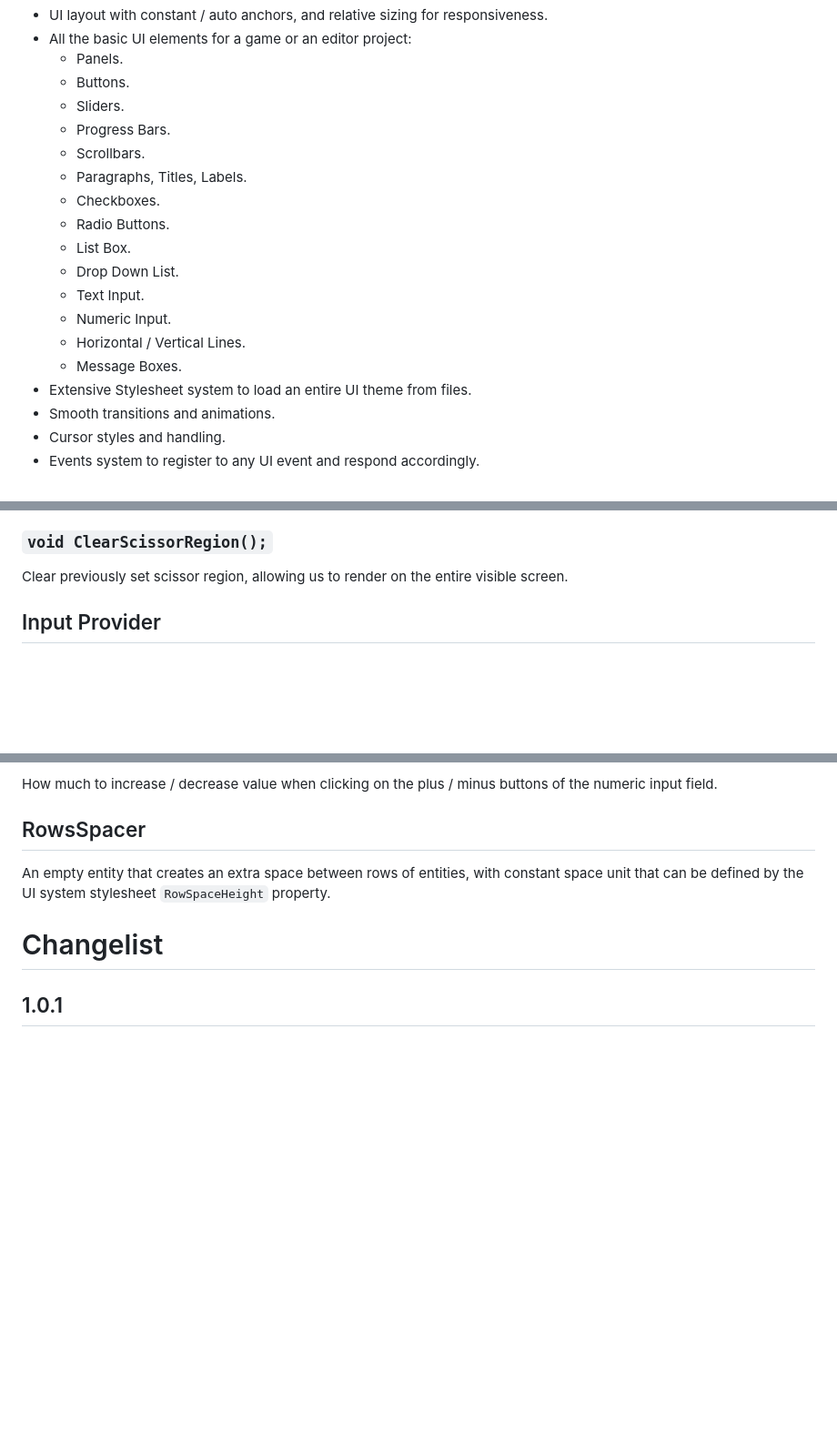
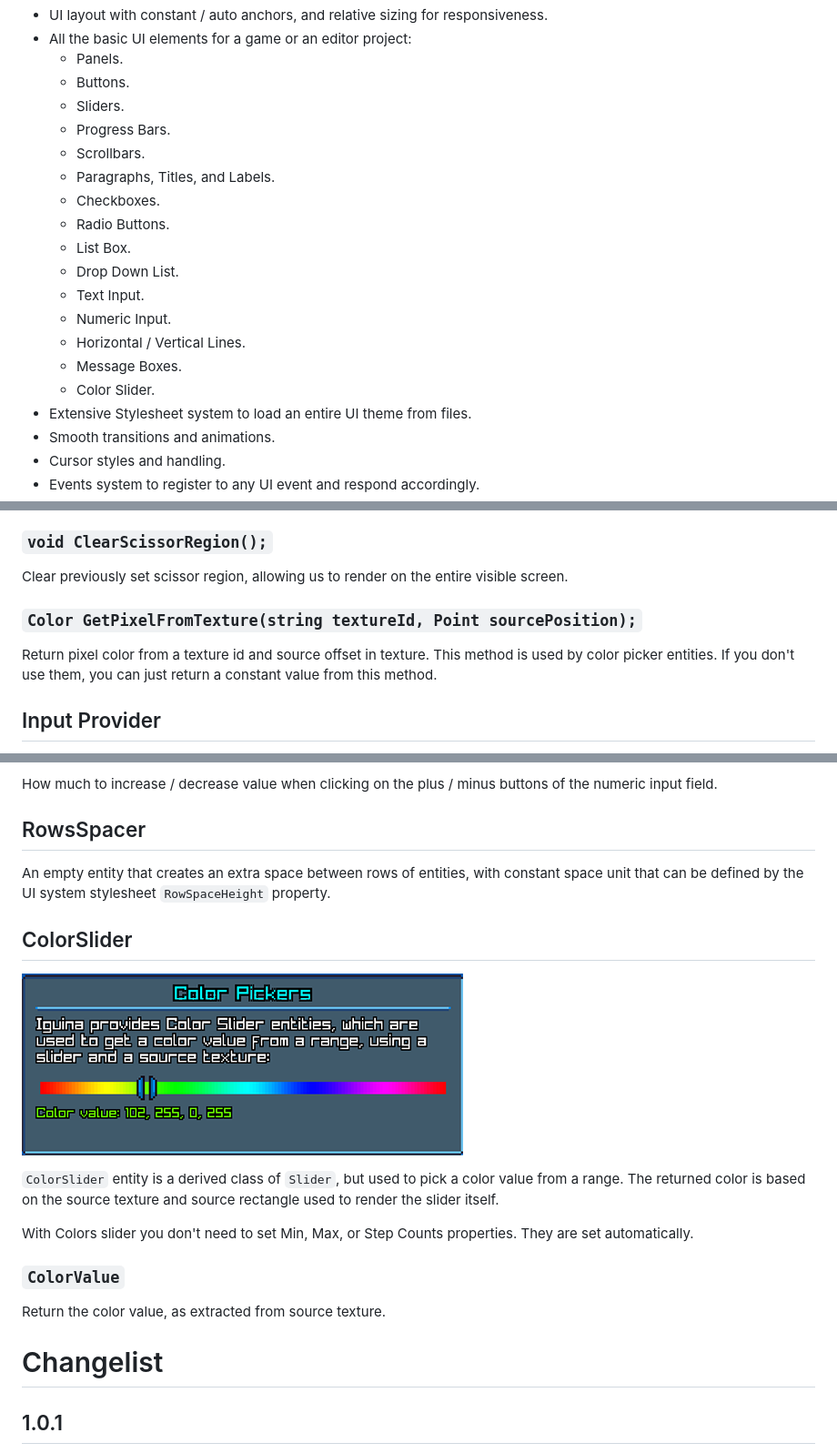
Before and after one commit to RonenNess/Iguina, a Markdown page: readme.md, 3 parts joined by grey strips. Shown at 91% size. GitHub-like rendering; pictures changed too: ReadmeAssets/entity-colorslider.png (added); blank space fills up the shorter version.

Commit message:
Added color slider entity

```diff
--- a/readme.md
+++ b/readme.md
@@ -44,7 +44,7 @@ Miscs:
 	* Sliders.
 	* Progress Bars.
 	* Scrollbars.
-	* Paragraphs, Titles, Labels.
+	* Paragraphs, Titles, and Labels.
 	* Checkboxes.
 	* Radio Buttons.
 	* List Box.
@@ -53,6 +53,7 @@ Miscs:
     * Numeric Input.
 	* Horizontal / Vertical Lines.
     * Message Boxes.
+    * Color Slider.
 * Extensive Stylesheet system to load an entire UI theme from files.
 * Smooth transitions and animations.
 * Cursor styles and handling.
@@ -422,6 +423,11 @@ Get the currently set scissor region, or null if no limit is set.
 ### `void ClearScissorRegion();`
 
 Clear previously set scissor region, allowing us to render on the entire visible screen.
+
+### `Color GetPixelFromTexture(string textureId, Point sourcePosition);`
+
+Return pixel color from a texture id and source offset in texture.
+This method is used by color picker entities. If you don't use them, you can just return a constant value from this method.
 
 ## Input Provider
 
@@ -1229,6 +1235,19 @@ How much to increase / decrease value when clicking on the plus / minus buttons
 ## RowsSpacer
 
 An empty entity that creates an extra space between rows of entities, with constant space unit that can be defined by the UI system stylesheet `RowSpaceHeight` property.
+
+## ColorSlider
+
+![Color Slider Image](ReadmeAssets/entity-colorslider.png)
+
+`ColorSlider` entity is a derived class of `Slider`, but used to pick a color value from a range.
+The returned color is based on the source texture and source rectangle used to render the slider itself.
+
+With Colors slider you don't need to set Min, Max, or Step Counts properties. They are set automatically.
+
+### `ColorValue`
+
+Return the color value, as extracted from source texture.
 
 # Changelist
 
```
Also changed, not shown: other parts of readme.md (+15 -11 lines), 12 other files.
